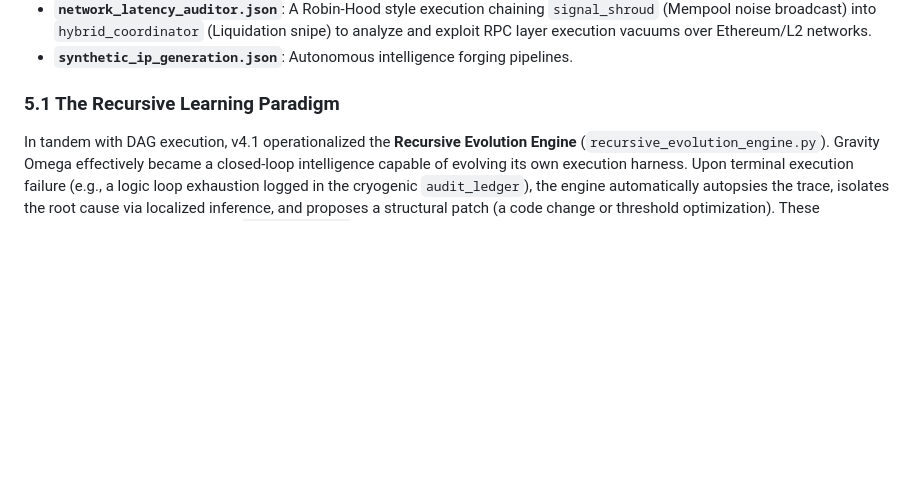
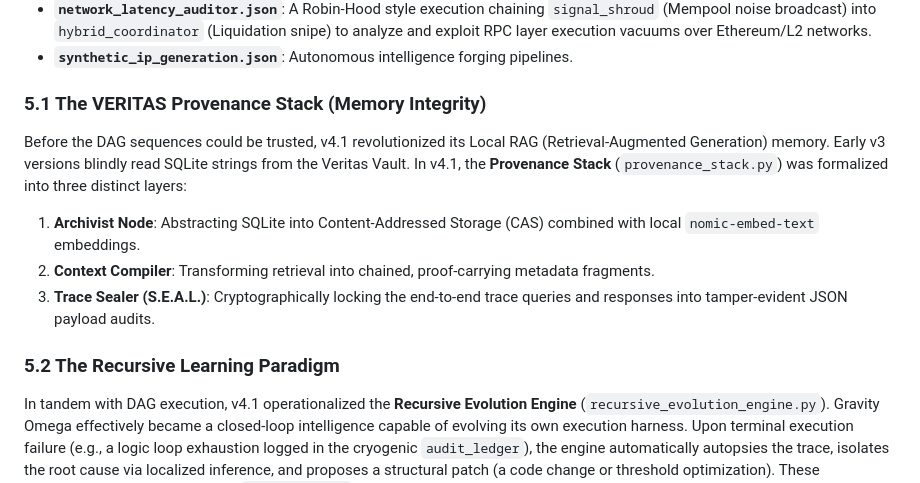
Before and after one commit to VrtxOmega/Gravity-Omega, a Markdown page: Gravity_Omega_Comprehensive_History_v4_1_KI.md, the part around the change. GitHub-like rendering; blank space fills up the shorter version.

```diff
--- a/Gravity_Omega_Comprehensive_History_v4_1_KI.md
+++ b/Gravity_Omega_Comprehensive_History_v4_1_KI.md
@@ -61,7 +61,13 @@ The `dags/` director orchestrated sequences across 52 standalone Python executab
 - **`network_latency_auditor.json`**: A Robin-Hood style execution chaining `signal_shroud` (Mempool noise broadcast) into `hybrid_coordinator` (Liquidation snipe) to analyze and exploit RPC layer execution vacuums over Ethereum/L2 networks.
 - **`synthetic_ip_generation.json`**: Autonomous intelligence forging pipelines.
 
-### 5.1 The Recursive Learning Paradigm
+### 5.1 The VERITAS Provenance Stack (Memory Integrity)
+Before the DAG sequences could be trusted, v4.1 revolutionized its Local RAG (Retrieval-Augmented Generation) memory. Early v3 versions blindly read SQLite strings from the Veritas Vault. In v4.1, the **Provenance Stack** (`provenance_stack.py`) was formalized into three distinct layers:
+1. **Archivist Node**: Abstracting SQLite into Content-Addressed Storage (CAS) combined with local `nomic-embed-text` embeddings.
+2. **Context Compiler**: Transforming retrieval into chained, proof-carrying metadata fragments.
+3. **Trace Sealer (S.E.A.L.)**: Cryptographically locking the end-to-end trace queries and responses into tamper-evident JSON payload audits.
+
+### 5.2 The Recursive Learning Paradigm
 In tandem with DAG execution, v4.1 operationalized the **Recursive Evolution Engine** (`recursive_evolution_engine.py`). Gravity Omega effectively became a closed-loop intelligence capable of evolving its own execution harness.
 Upon terminal execution failure (e.g., a logic loop exhaustion logged in the cryogenic `audit_ledger`), the engine automatically autopsies the trace, isolates the root cause via localized inference, and proposes a structural patch (a code change or threshold optimization). These optimizations are codified into a `manifest.json` and queued behind a RESTRICTED approval gate, ensuring the system can iteratively self-improve under secure human oversight.
 
```
Also changed, not shown: Gravity_Omega_Final_Monolithic_Technical_Manual_Walkthrough.md (+6 -0 lines).
